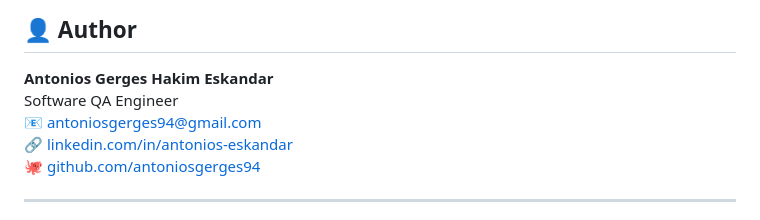
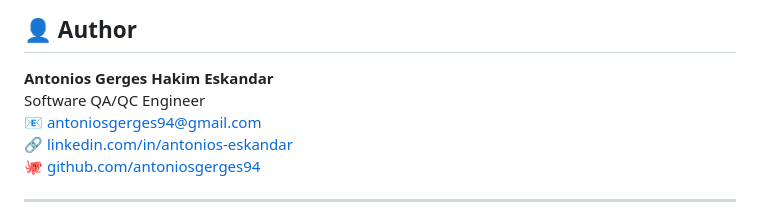
Before and after one commit to antoniosgerges94/TodoAppProject, a Markdown page: README.md, the part around the change. Drawn GitHub-style.

```diff
--- a/README.md
+++ b/README.md
@@ -171,7 +171,7 @@ This is managed via `testng.xml` and the Maven Surefire plugin configuration in
 ## 👤 Author
 
 **Antonios Gerges Hakim Eskandar**
-Software QA Engineer
+Software QA/QC Engineer
 📧 antoniosgerges94@gmail.com
 🔗 [linkedin.com/in/antonios-eskandar](https://linkedin.com/in/antonios-eskandar)
 🐙 [github.com/antoniosgerges94](https://github.com/antoniosgerges94)
```
